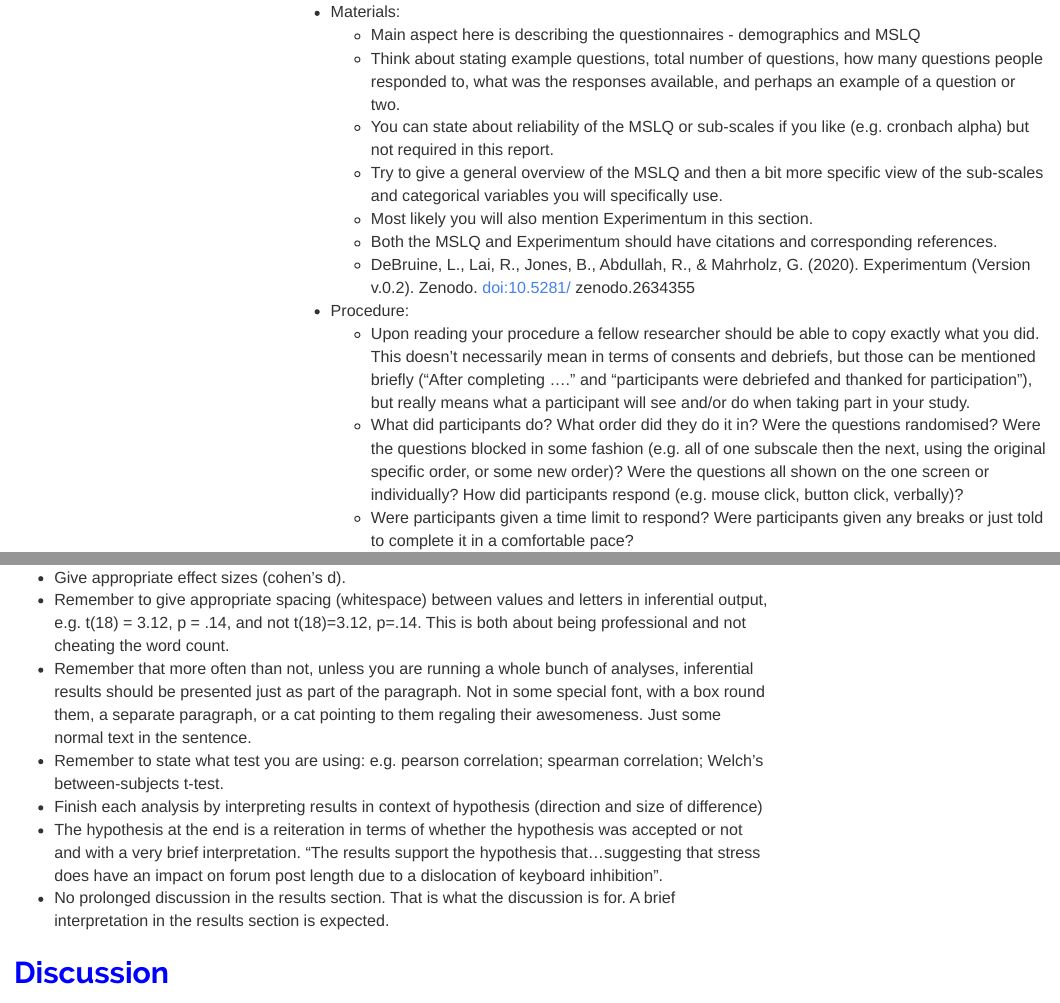
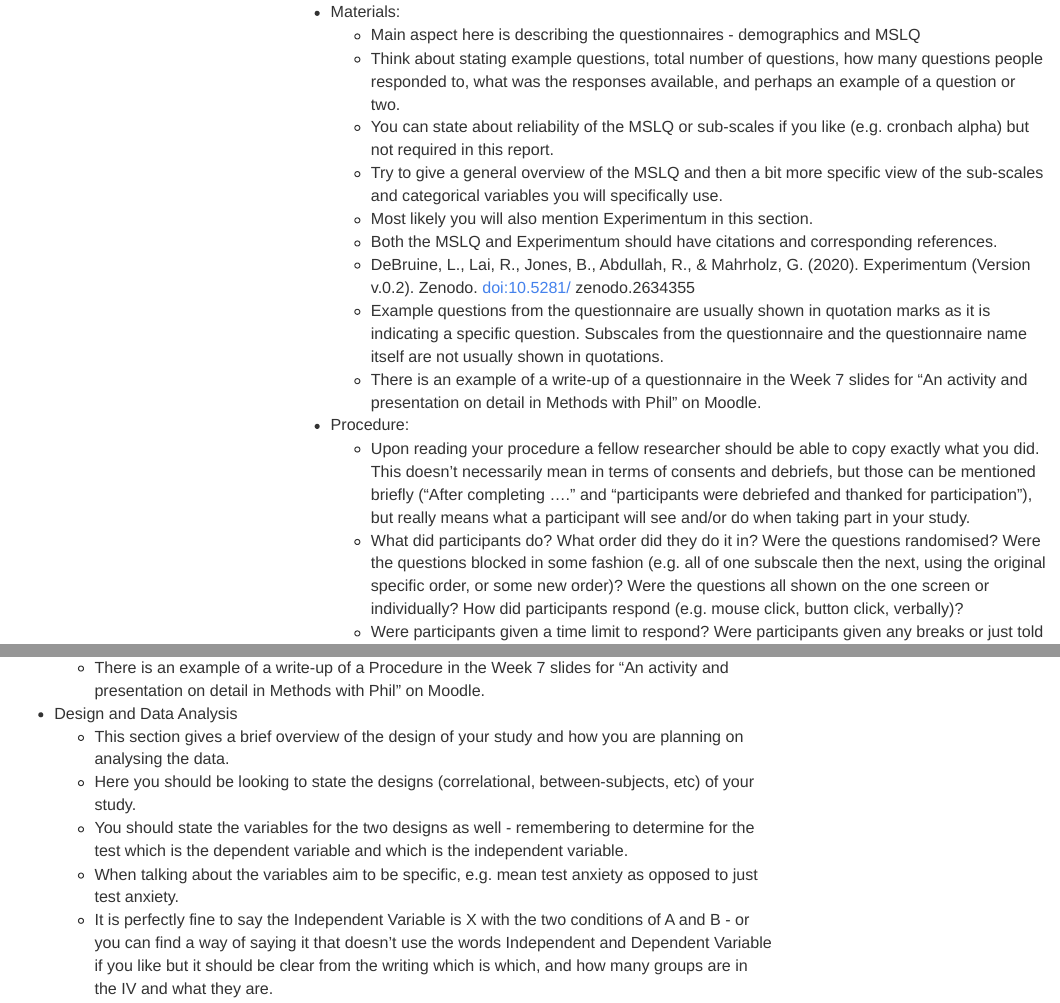
Before and after one commit to philmcaleer/FullReportAssignment, an R Markdown document (index.Rmd): the page in a window 1100 px wide, from 18150 px down, and a second part further down, joined at a grey line. The pictures show the output file index.html that the author committed with the source, opened offline; menus at the side of the page are left out.

Commit message:
Added examples pointer of materials and procedure

```diff
--- a/index.Rmd
+++ b/index.Rmd
@@ -438,12 +438,15 @@
   * Most likely you will also mention Experimentum in this section.
   * Both the MSLQ and Experimentum should have citations and corresponding references.
   * DeBruine, L., Lai, R., Jones, B., Abdullah, R., & Mahrholz, G. (2020). Experimentum (Version v.0.2). Zenodo. doi:10.5281/ zenodo.2634355
+  * Example questions from the questionnaire are usually shown in quotation marks as it is indicating a specific question. Subscales from the questionnaire and the questionnaire name itself are not usually shown in quotations.
+  * There is an example of a write-up of a questionnaire in the Week 7 slides for "An activity and presentation on detail in Methods with Phil" on Moodle.
 * Procedure:
   * Upon reading your procedure a fellow researcher should be able to copy exactly what you did. This doesn't necessarily mean in terms of consents and debriefs, but those can be mentioned briefly ("After completing ...." and "participants were debriefed and thanked for participation"), but really means what a participant will see and/or do when taking part in your study.
   * What did participants do? What order did they do it in? Were the questions randomised? Were the questions blocked in some fashion (e.g. all of one subscale then the next, using the original specific order, or some new order)? Were the questions all shown on the one screen or individually? How did participants respond (e.g. mouse click, button click, verbally)?
   * Were participants given a time limit to respond? Were participants given any breaks or just told to complete it in a comfortable pace?
   * It is always good practice to state roughly how long your study took. This doesn't have to be exact but can be estimated from how long it took you to complete the study including answering all questions plus a few minutes for information forms and consent forms to be read, plus any breaks.
   * If you find yourself repeating information from the Materials then it might mean something is in the wrong section. Ask yourself is this about what a participant did or something about the questionnaire.
+  * There is an example of a write-up of a Procedure in the Week 7 slides for "An activity and presentation on detail in Methods with Phil" on Moodle.
 * Design and Data Analysis
   * This section gives a brief overview of the design of your study and how you are planning on analysing the data.
   * Here you should be looking to state the designs (correlational, between-subjects, etc) of your study.
```
Also changed, not shown: index.html.
